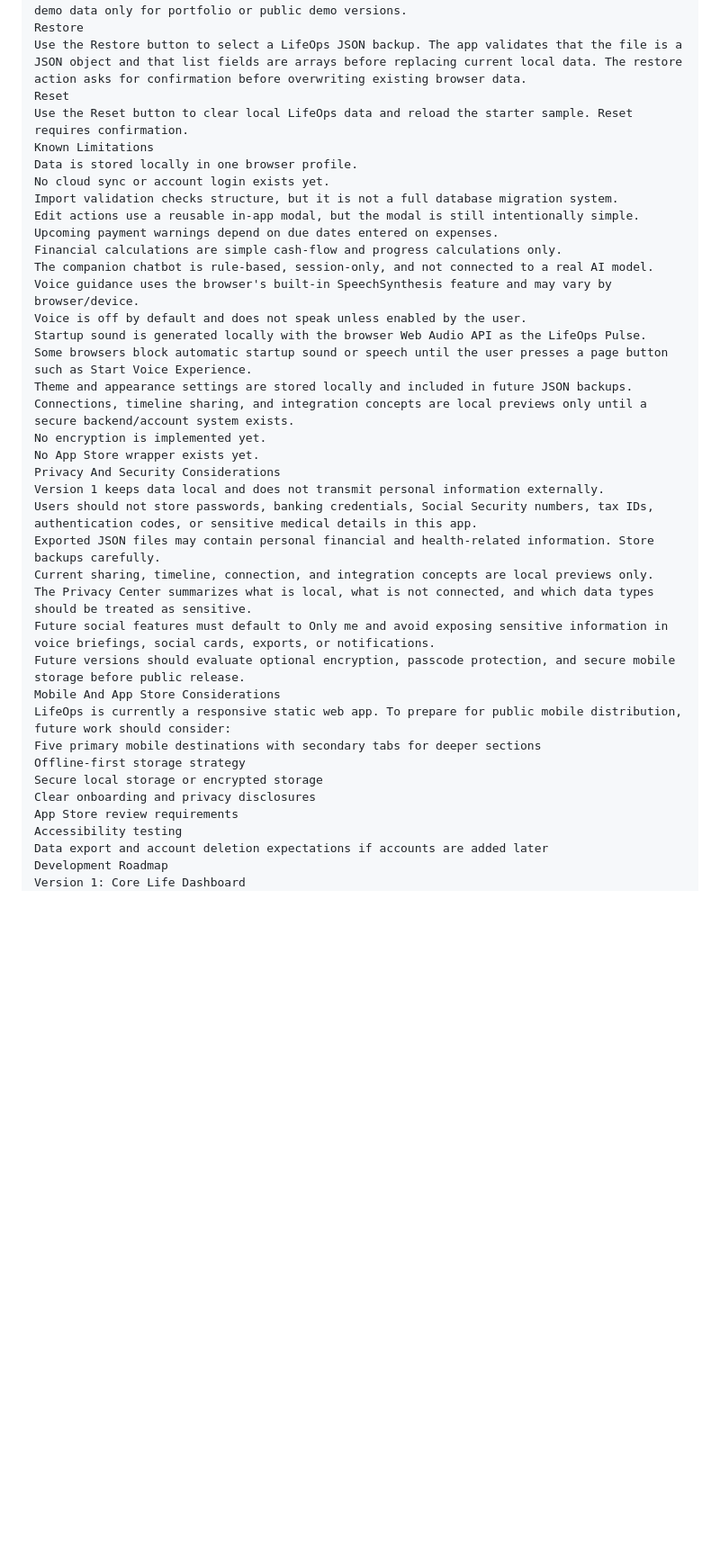
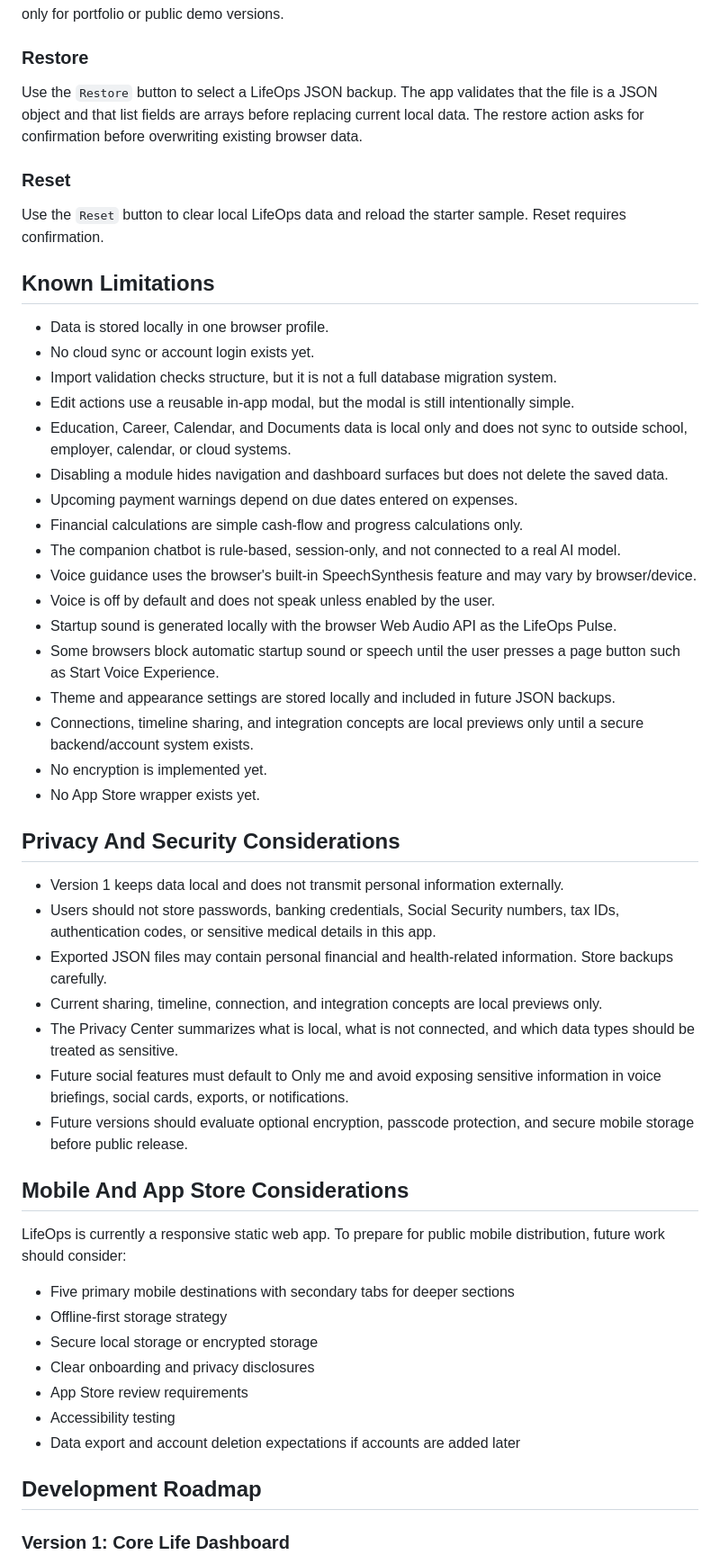
Before and after one commit to Dallasnelke/Lifeops-dashboard, a Markdown page: README.md, the part around one of its changes. Shown at 90% size. Rendered like a GitHub page; blank space fills up the shorter version.

```diff
--- a/README.md
+++ b/README.md
@@ -93,41 +126,57 @@ Use the Export button to download a JSON backup of the current LifeOps data.
 Do not commit exported backup files to GitHub if they contain real personal data. Use safe demo data only for portfolio or public demo versions.
-Restore
-Use the Restore button to select a LifeOps JSON backup. The app validates that the file is a JSON object and that list fields are arrays before replacing current local data. The restore action asks for confirmation before overwriting existing browser data.
-Reset
-Use the Reset button to clear local LifeOps data and reload the starter sample. Reset requires confirmation.
-Known Limitations
-Data is stored locally in one browser profile.
-No cloud sync or account login exists yet.
-Import validation checks structure, but it is not a full database migration system.
-Edit actions use a reusable in-app modal, but the modal is still intentionally simple.
-Upcoming payment warnings depend on due dates entered on expenses.
-Financial calculations are simple cash-flow and progress calculations only.
-The companion chatbot is rule-based, session-only, and not connected to a real AI model.
-Voice guidance uses the browser's built-in SpeechSynthesis feature and may vary by browser/device.
-Voice is off by default and does not speak unless enabled by the user.
-Startup sound is generated locally with the browser Web Audio API as the LifeOps Pulse.
-Some browsers block automatic startup sound or speech until the user presses a page button such as Start Voice Experience.
-Theme and appearance settings are stored locally and included in future JSON backups.
-Connections, timeline sharing, and integration concepts are local previews only until a secure backend/account system exists.
-No encryption is implemented yet.
-No App Store wrapper exists yet.
-Privacy And Security Considerations
-Version 1 keeps data local and does not transmit personal information externally.
-Users should not store passwords, banking credentials, Social Security numbers, tax IDs, authentication codes, or sensitive medical details in this app.
-Exported JSON files may contain personal financial and health-related information. Store backups carefully.
-Current sharing, timeline, connection, and integration concepts are local previews only.
-The Privacy Center summarizes what is local, what is not connected, and which data types should be treated as sensitive.
-Future social features must default to Only me and avoid exposing sensitive information in voice briefings, social cards, exports, or notifications.
-Future versions should evaluate optional encryption, passcode protection, and secure mobile storage before public release.
-Mobile And App Store Considerations
+
+### Restore
+
+Use the `Restore` button to select a LifeOps JSON backup. The app validates that the file is a JSON object and that list fields are arrays before replacing current local data. The restore action asks for confirmation before overwriting existing browser data.
+
+### Reset
+
+Use the `Reset` button to clear local LifeOps data and reload the starter sample. Reset requires confirmation.
+
+## Known Limitations
+
+- Data is stored locally in one browser profile.
+- No cloud sync or account login exists yet.
+- Import validation checks structure, but it is not a full database migration system.
+- Edit actions use a reusable in-app modal, but the modal is still intentionally simple.
+- Education, Career, Calendar, and Documents data is local only and does not sync to outside school, employer, calendar, or cloud systems.
+- Disabling a module hides navigation and dashboard surfaces but does not delete the saved data.
+- Upcoming payment warnings depend on due dates entered on expenses.
+- Financial calculations are simple cash-flow and progress calculations only.
+- The companion chatbot is rule-based, session-only, and not connected to a real AI model.
+- Voice guidance uses the browser's built-in SpeechSynthesis feature and may vary by browser/device.
+- Voice is off by default and does not speak unless enabled by the user.
+- Startup sound is generated locally with the browser Web Audio API as the LifeOps Pulse.
+- Some browsers block automatic startup sound or speech until the user presses a page button such as Start Voice Experience.
+- Theme and appearance settings are stored locally and included in future JSON backups.
+- Connections, timeline sharing, and integration concepts are local previews only until a secure backend/account system exists.
+- No encryption is implemented yet.
+- No App Store wrapper exists yet.
+
+## Privacy And Security Considerations
+
+- Version 1 keeps data local and does not transmit personal information externally.
+- Users should not store passwords, banking credentials, Social Security numbers, tax IDs, authentication codes, or sensitive medical details in this app.
+- Exported JSON files may contain personal financial and health-related information. Store backups carefully.
+- Current sharing, timeline, connection, and integration concepts are local previews only.
+- The Privacy Center summarizes what is local, what is not connected, and which data types should be treated as sensitive.
+- Future social features must default to Only me and avoid exposing sensitive information in voice briefings, social cards, exports, or notifications.
+- Future versions should evaluate optional encryption, passcode protection, and secure mobile storage before public release.
+
+## Mobile And App Store Considerations
+
 LifeOps is currently a responsive static web app. To prepare for public mobile distribution, future work should consider:
-Five primary mobile destinations with secondary tabs for deeper sections
-Offline-first storage strategy
-Secure local storage or encrypted storage
-Clear onboarding and privacy disclosures
-App Store review requirements
-Accessibility testing
-Data export and account deletion expectations if accounts are added later
-Development Roadmap
-Version 1: Core Life Dashboard
+
+- Five primary mobile destinations with secondary tabs for deeper sections
+- Offline-first storage strategy
+- Secure local storage or encrypted storage
+- Clear onboarding and privacy disclosures
+- App Store review requirements
+- Accessibility testing
+- Data export and account deletion expectations if accounts are added later
+
+## Development Roadmap
+
+### Version 1: Core Life Dashboard
+
 Focus on a stable local-first dashboard:
```
Also changed, not shown: other parts of README.md (+235 -155 lines).
